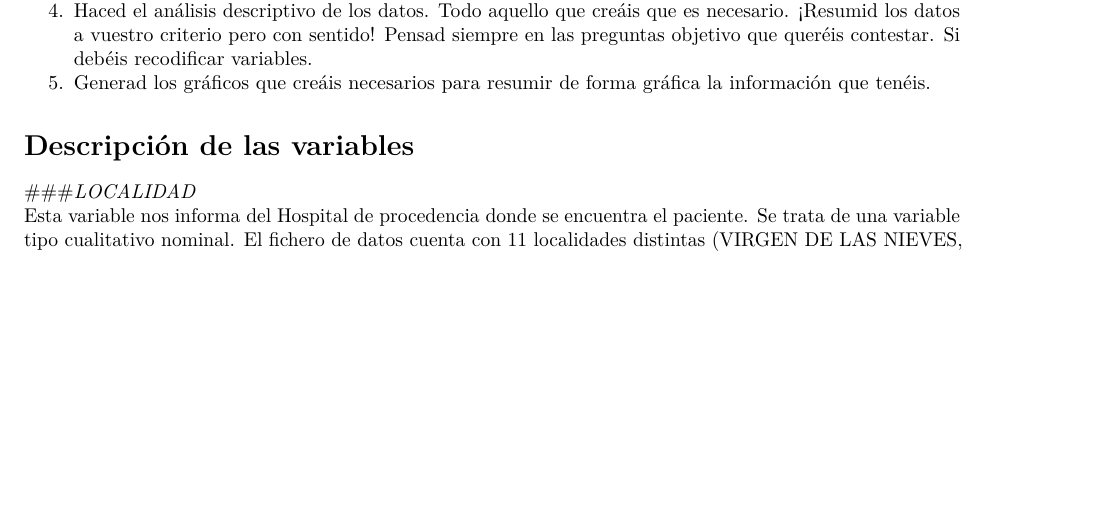
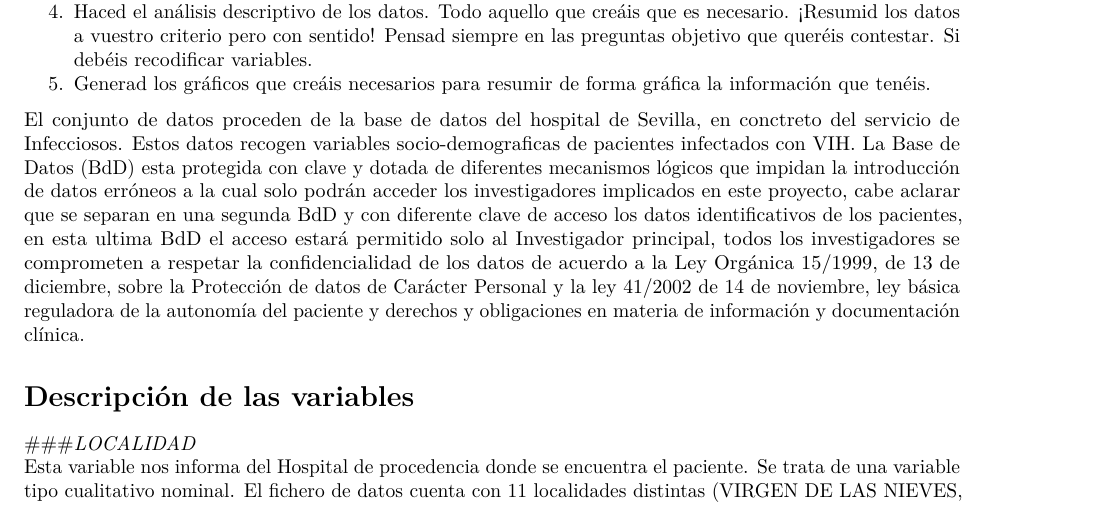
Before and after one commit to migrau/uoc_SAD, an R Markdown document (Rscripts/SAD_trabajoGrupo.Rmd): part of page 1 of 13, cut so that both start at the same text, the shorter picture padded with empty space. Rendered offline with R 4.5, knitr and Pandoc, then LaTeX, with nearby package versions; some code elsewhere in the file could not run offline.

Commit message:
Update SAD_trabajoGrupo.Rmd

```diff
--- a/Rscripts/SAD_trabajoGrupo.Rmd
+++ b/Rscripts/SAD_trabajoGrupo.Rmd
@@ -16,6 +16,8 @@ abstract: |
 4. Haced el análisis descriptivo de los datos. Todo aquello que creáis que es necesario. ¡Resumid los datos a vuestro criterio pero con sentido! Pensad siempre en las preguntas objetivo que queréis contestar. Si debéis recodificar variables.
 5. Generad los gráficos que creáis necesarios para resumir de forma gráfica la información que tenéis.
 
+
+El conjunto de datos proceden de la base de datos del hospital de Sevilla, en conctreto del servicio de Infecciosos. Estos datos recogen variables socio-demograficas de pacientes infectados con VIH. La Base de Datos (BdD) esta protegida con clave y dotada de diferentes mecanismos lógicos que impidan la introducción de datos erróneos a la cual solo podrán acceder los investigadores implicados en este proyecto, cabe aclarar que se separan en una segunda BdD y con diferente clave de acceso los datos identificativos de los pacientes, en esta ultima BdD el acceso estará permitido solo al Investigador principal, todos los investigadores se comprometen a respetar la confidencialidad de los datos de acuerdo a la Ley Orgánica 15/1999, de 13 de diciembre, sobre la Protección de datos de Carácter Personal y la ley 41/2002 de 14 de noviembre, ley básica reguladora de la autonomía del paciente y derechos y obligaciones en materia de información y documentación clínica.
 
 # Descripción de las variables
 
```
